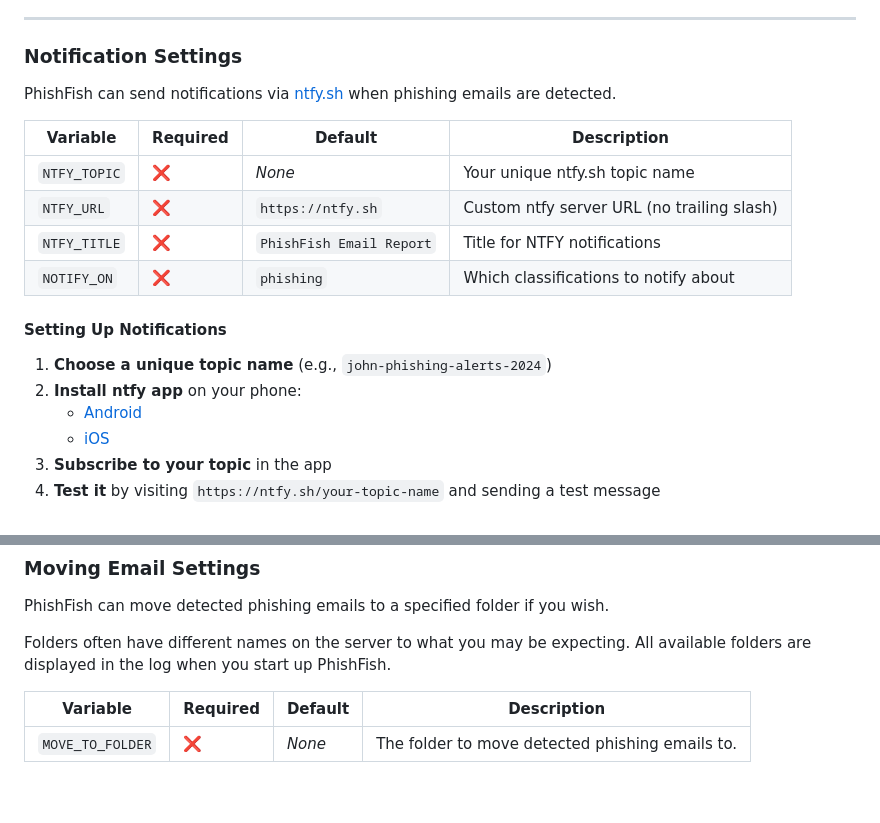
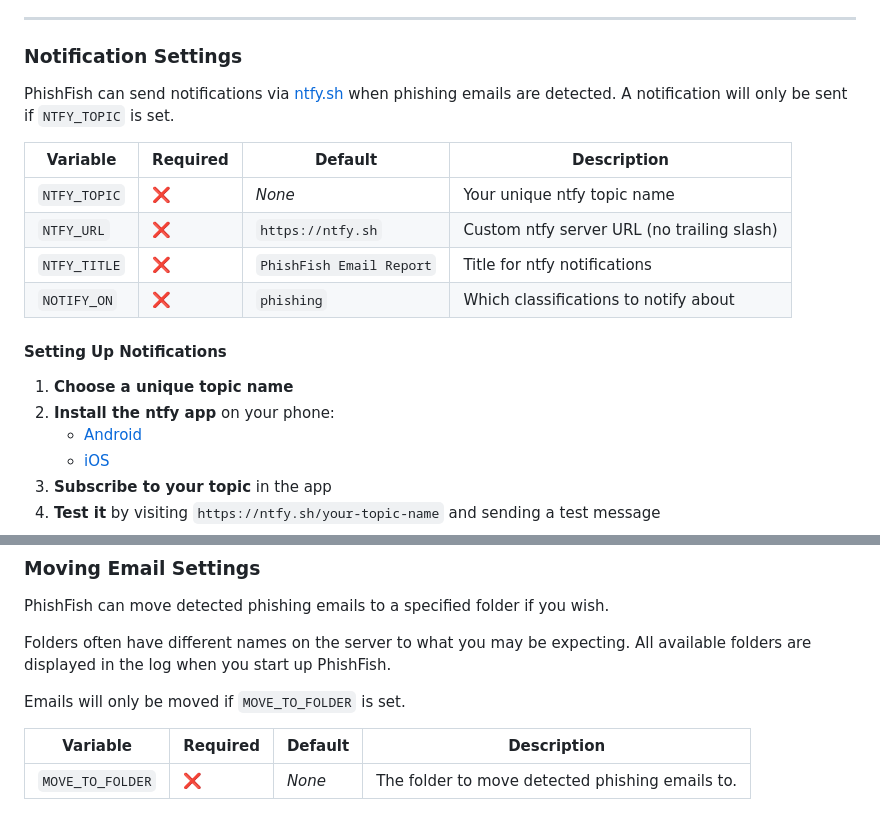
Before and after one commit to Hamster45105/phishfish, a Markdown page: docs/CONFIGURATION.md, 2 parts joined by grey strips. Rendered like a GitHub page; blank space fills up the shorter version.

```diff
--- a/docs/CONFIGURATION.md
+++ b/docs/CONFIGURATION.md
@@ -69,19 +69,19 @@ Currently, Outlook accounts are not supported, as [Microsoft does not support Ba
 
 ### Notification Settings
 
-PhishFish can send notifications via [ntfy.sh](https://ntfy.sh) when phishing emails are detected.
+PhishFish can send notifications via [ntfy.sh](https://ntfy.sh) when phishing emails are detected. A notification will only be sent if `NTFY_TOPIC` is set.
 
 | Variable | Required | Default | Description |
 |----------|----------|---------|-------------|
-| `NTFY_TOPIC` | ❌ | *None* | Your unique ntfy.sh topic name |
+| `NTFY_TOPIC` | ❌ | *None* | Your unique ntfy topic name |
 | `NTFY_URL` | ❌ | `https://ntfy.sh` | Custom ntfy server URL (no trailing slash) |
-| `NTFY_TITLE` | ❌ | `PhishFish Email Report` | Title for NTFY notifications
+| `NTFY_TITLE` | ❌ | `PhishFish Email Report` | Title for ntfy notifications
 | `NOTIFY_ON` | ❌ | `phishing` | Which classifications to notify about |
 
 #### Setting Up Notifications
 
-1. **Choose a unique topic name** (e.g., `john-phishing-alerts-2024`)
-2. **Install ntfy app** on your phone:
+1. **Choose a unique topic name**
+2. **Install the ntfy app** on your phone:
    - [Android](https://play.google.com/store/apps/details?id=io.heckel.ntfy)
    - [iOS](https://apps.apple.com/us/app/ntfy/id1625396347)
 3. **Subscribe to your topic** in the app
@@ -108,6 +108,8 @@ PhishFish can move detected phishing emails to a specified folder if you wish.
 
 Folders often have different names on the server to what you may be expecting. All available folders are displayed in the log when you start up PhishFish.
 
+Emails will only be moved if `MOVE_TO_FOLDER` is set.
+
 | Variable | Required | Default | Description |
 |----------|----------|---------|-------------|
 | `MOVE_TO_FOLDER` | ❌ | *None* | The folder to move detected phishing emails to. |
```
